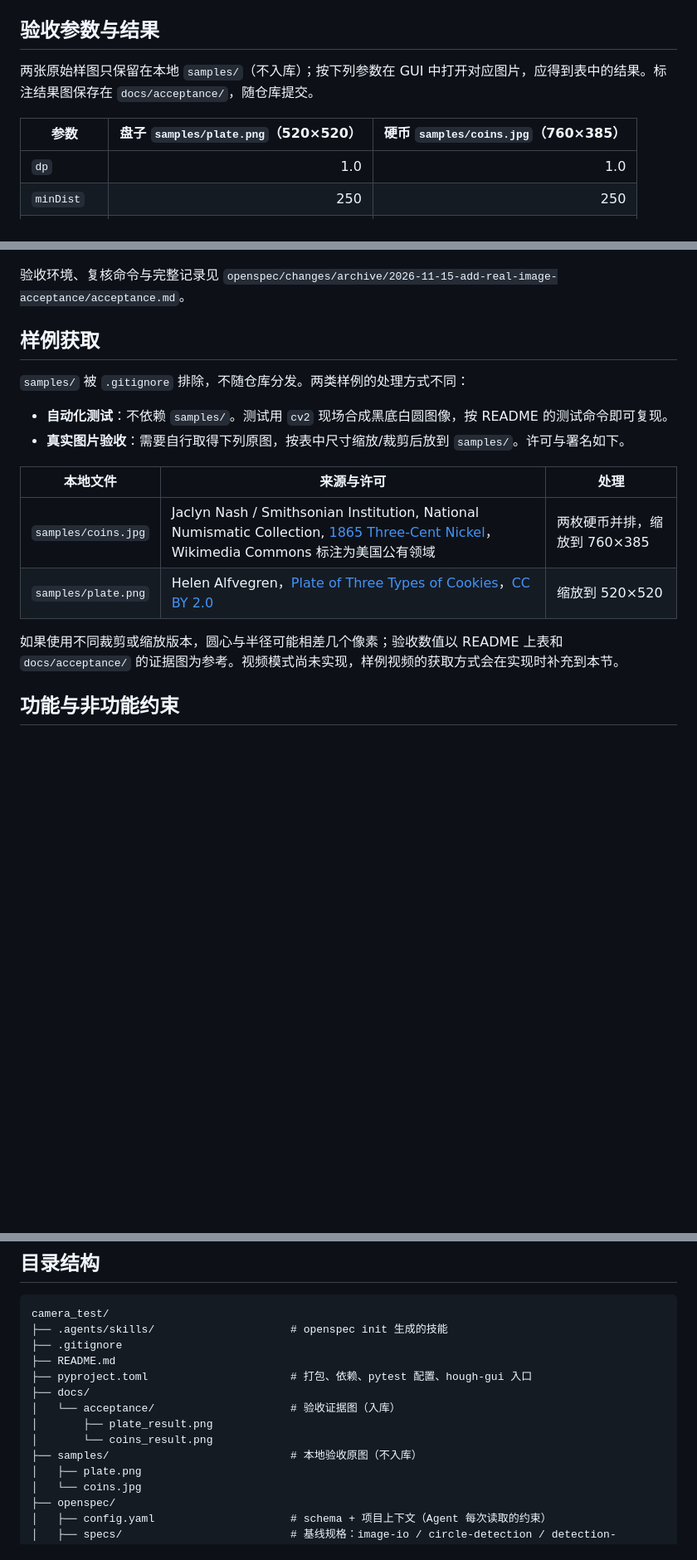
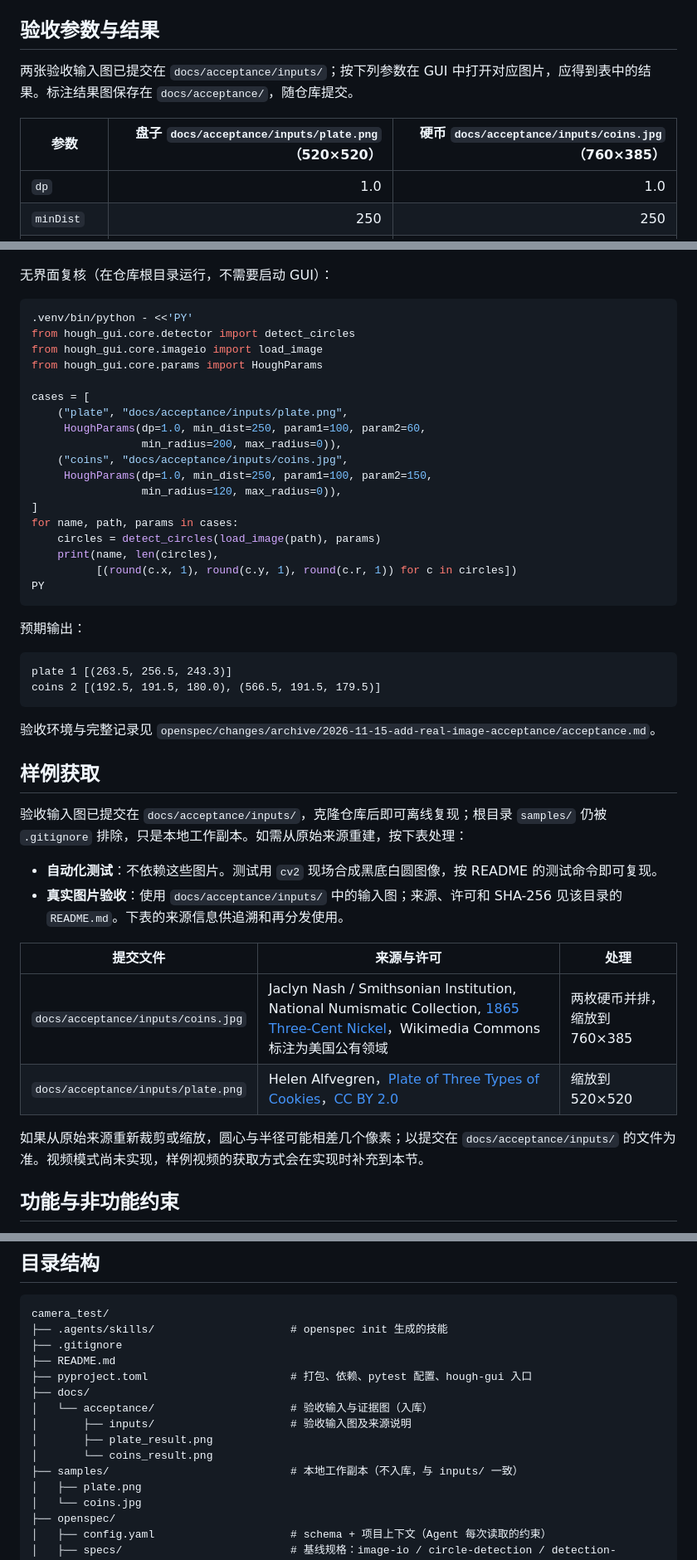
Before and after one commit to buyuhai/camera_test, a Markdown page: README.md, 3 parts joined by grey strips. Shown at 83% size. Rendered like a GitHub page; blank space fills up the shorter version.

Commit message:
docs: make acceptance reproducible with committed inputs
- Commit plate and coin acceptance inputs with source and license notes.
- Add the headless reproduction command and expected output to README.
- Clarify local samples/ versus committed docs/acceptance/inputs/.

````diff
--- a/README.md
+++ b/README.md
@@ -61,9 +61,9 @@ python3 -m hough_gui            # 或执行 hough-gui
 
 ## 验收参数与结果
 
-两张原始样图只保留在本地 `samples/`（不入库）；按下列参数在 GUI 中打开对应图片，应得到表中的结果。标注结果图保存在 `docs/acceptance/`，随仓库提交。
+两张验收输入图已提交在 `docs/acceptance/inputs/`；按下列参数在 GUI 中打开对应图片，应得到表中的结果。标注结果图保存在 `docs/acceptance/`，随仓库提交。
 
-| 参数 | 盘子 `samples/plate.png`（520×520） | 硬币 `samples/coins.jpg`（760×385） |
+| 参数 | 盘子 `docs/acceptance/inputs/plate.png`（520×520） | 硬币 `docs/acceptance/inputs/coins.jpg`（760×385） |
 |---|---:|---:|
 | `dp` | 1.0 | 1.0 |
 | `minDist` | 250 | 250 |
@@ -87,21 +87,51 @@ python3 -m hough_gui            # 或执行 hough-gui
 
 ![硬币验收结果：两个绿色轮廓分别贴合两枚硬币外齿圈](docs/acceptance/coins_result.png)
 
-验收环境、复核命令与完整记录见 `openspec/changes/archive/2026-11-15-add-real-image-acceptance/acceptance.md`。
+无界面复核（在仓库根目录运行，不需要启动 GUI）：
+
+```bash
+.venv/bin/python - <<'PY'
+from hough_gui.core.detector import detect_circles
+from hough_gui.core.imageio import load_image
+from hough_gui.core.params import HoughParams
+
+cases = [
+    ("plate", "docs/acceptance/inputs/plate.png",
+     HoughParams(dp=1.0, min_dist=250, param1=100, param2=60,
+                 min_radius=200, max_radius=0)),
+    ("coins", "docs/acceptance/inputs/coins.jpg",
+     HoughParams(dp=1.0, min_dist=250, param1=100, param2=150,
+                 min_radius=120, max_radius=0)),
+]
+for name, path, params in cases:
+    circles = detect_circles(load_image(path), params)
+    print(name, len(circles),
+          [(round(c.x, 1), round(c.y, 1), round(c.r, 1)) for c in circles])
+PY
+```
+
+预期输出：
+
+```text
+plate 1 [(263.5, 256.5, 243.3)]
+coins 2 [(192.5, 191.5, 180.0), (566.5, 191.5, 179.5)]
+```
+
+验收环境与完整记录见 `openspec/changes/archive/2026-11-15-add-real-image-acceptance/acceptance.md`。
 
 ## 样例获取
 
-`samples/` 被 `.gitignore` 排除，不随仓库分发。两类样例的处理方式不同：
+验收输入图已提交在 `docs/acceptance/inputs/`，克隆仓库后即可离线复现；根目录 `samples/` 仍被 `.gitignore` 排除，只是本地工作副本。如需从原始来源重建，按下表处理：
 
-- **自动化测试**：不依赖 `samples/`。测试用 `cv2` 现场合成黑底白圆图像，按 README 的测试命令即可复现。
-- **真实图片验收**：需要自行取得下列原图，按表中尺寸缩放/裁剪后放到 `samples/`。许可与署名如下。
+- **自动化测试**：不依赖这些图片。测试用 `cv2` 现场合成黑底白圆图像，按 README 的测试命令即可复现。
+- **真实图片验收**：使用 `docs/acceptance/inputs/` 中的输入图；来源、许可和 SHA-256 见该目录的 `README.md`。下表的来源信息供追溯和再分发使用。
 
-| 本地文件 | 来源与许可 | 处理 |
+| 提交文件 | 来源与许可 | 处理 |
 |---|---|---|
-| `samples/coins.jpg` | Jaclyn Nash / Smithsonian Institution, National Numismatic Collection, [1865 Three-Cent Nickel](https://commons.wikimedia.org/wiki/File:NNC-US-1865-3C-Three-Cent,_Nickel.jpg)，Wikimedia Commons 标注为美国公有领域 | 两枚硬币并排，缩放到 760×385 |
-| `samples/plate.png` | Helen Alfvegren，[Plate of Three Types of Cookies](https://commons.wikimedia.org/wiki/File:Plate_of_Three_Types_of_Cookies.jpg)，[CC BY 2.0](https://creativecommons.org/licenses/by/2.0/) | 缩放到 520×520 |
+| `docs/acceptance/inputs/coins.jpg` | Jaclyn Nash / Smithsonian Institution, National Numismatic Collection, [1865 Three-Cent Nickel](https://commons.wikimedia.org/wiki/File:NNC-US-1865-3C-Three-Cent,_Nickel.jpg)，Wikimedia Commons 标注为美国公有领域 | 两枚硬币并排，缩放到 760×385 |
+| `docs/acceptance/inputs/plate.png` | Helen Alfvegren，[Plate of Three Types of Cookies](https://commons.wikimedia.org/wiki/File:Plate_of_Three_Types_of_Cookies.jpg)，[CC BY 2.0](https://creativecommons.org/licenses/by/2.0/) | 缩放到 520×520 |
 
-如果使用不同裁剪或缩放版本，圆心与半径可能相差几个像素；验收数值以 README 上表和 `docs/acceptance/` 的证据图为参考。视频模式尚未实现，样例视频的获取方式会在实现时补充到本节。
+如果从原始来源重新裁剪或缩放，圆心与半径可能相差几个像素；以提交在 `docs/acceptance/inputs/` 的文件为准。视频模式尚未实现，样例视频的获取方式会在实现时补充到本节。
 
 ## 功能与非功能约束
 
@@ -126,10 +156,11 @@ camera_test/
 ├── README.md
 ├── pyproject.toml                      # 打包、依赖、pytest 配置、hough-gui 入口
 ├── docs/
-│   └── acceptance/                     # 验收证据图（入库）
+│   └── acceptance/                     # 验收输入与证据图（入库）
+│       ├── inputs/                     # 验收输入图及来源说明
 │       ├── plate_result.png
 │       └── coins_result.png
-├── samples/                            # 本地验收原图（不入库）
+├── samples/                            # 本地工作副本（不入库，与 inputs/ 一致）
 │   ├── plate.png
 │   └── coins.jpg
 ├── openspec/
````
Also changed, not shown: other parts of README.md (+4 -4 lines), docs/acceptance/inputs/coins.jpg (added), docs/acceptance/inputs/plate.png (added), 2 other files.
